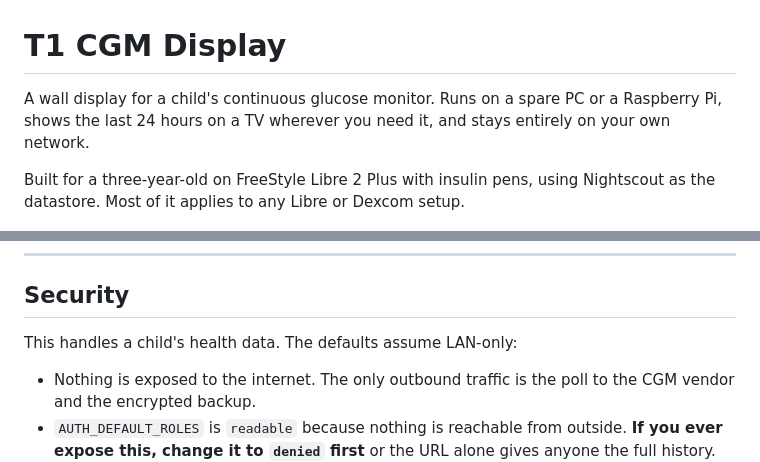
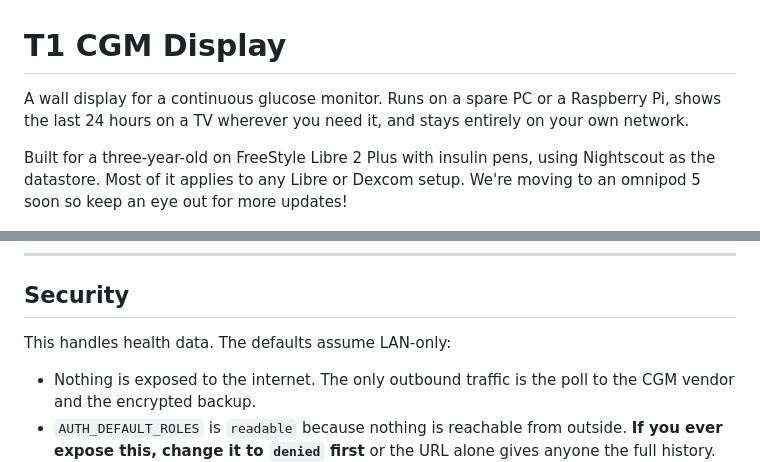
Before and after one commit to M0UPM/T1-CGM-Display, a Markdown page: README.md, 2 parts joined by grey strips. GitHub-like rendering.

```diff
--- a/README.md
+++ b/README.md
@@ -1,11 +1,12 @@
 # T1 CGM Display
 
-A wall display for a child's continuous glucose monitor. Runs on a spare PC or
+A wall display for a continuous glucose monitor. Runs on a spare PC or
 a Raspberry Pi, shows the last 24 hours on a TV wherever you need it, and stays
 entirely on your own network.
 
 Built for a three-year-old on FreeStyle Libre 2 Plus with insulin pens, using
 Nightscout as the datastore. Most of it applies to any Libre or Dexcom setup.
+We're moving to an omnipod 5 soon so keep an eye out for more updates!
 
 ![the display](docs/display.png)
 
@@ -189,7 +190,7 @@ doesn't run the stack.
 
 ## Security
 
-This handles a child's health data. The defaults assume LAN-only:
+This handles health data. The defaults assume LAN-only:
 
 - Nothing is exposed to the internet. The only outbound traffic is the poll to
   the CGM vendor and the encrypted backup.
```
